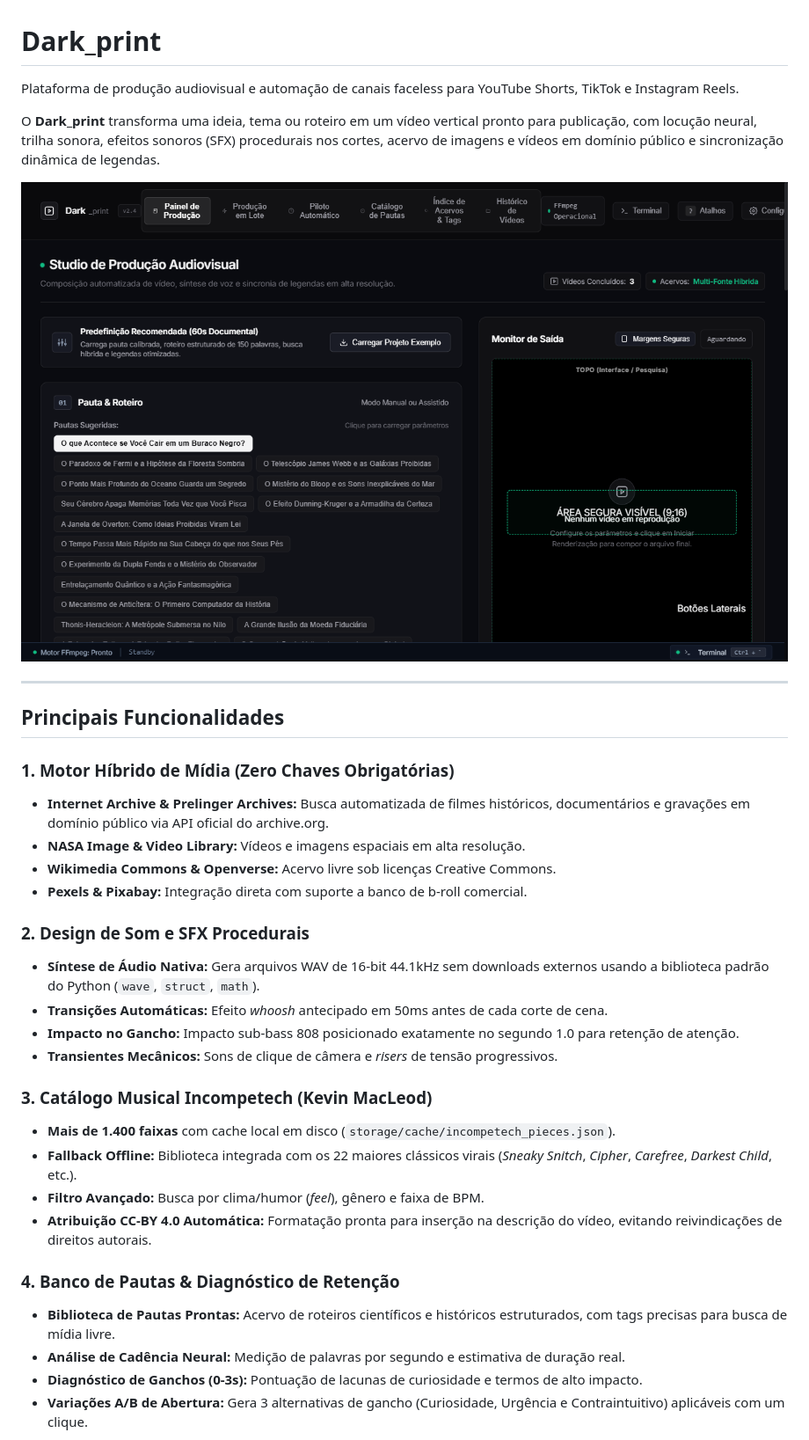
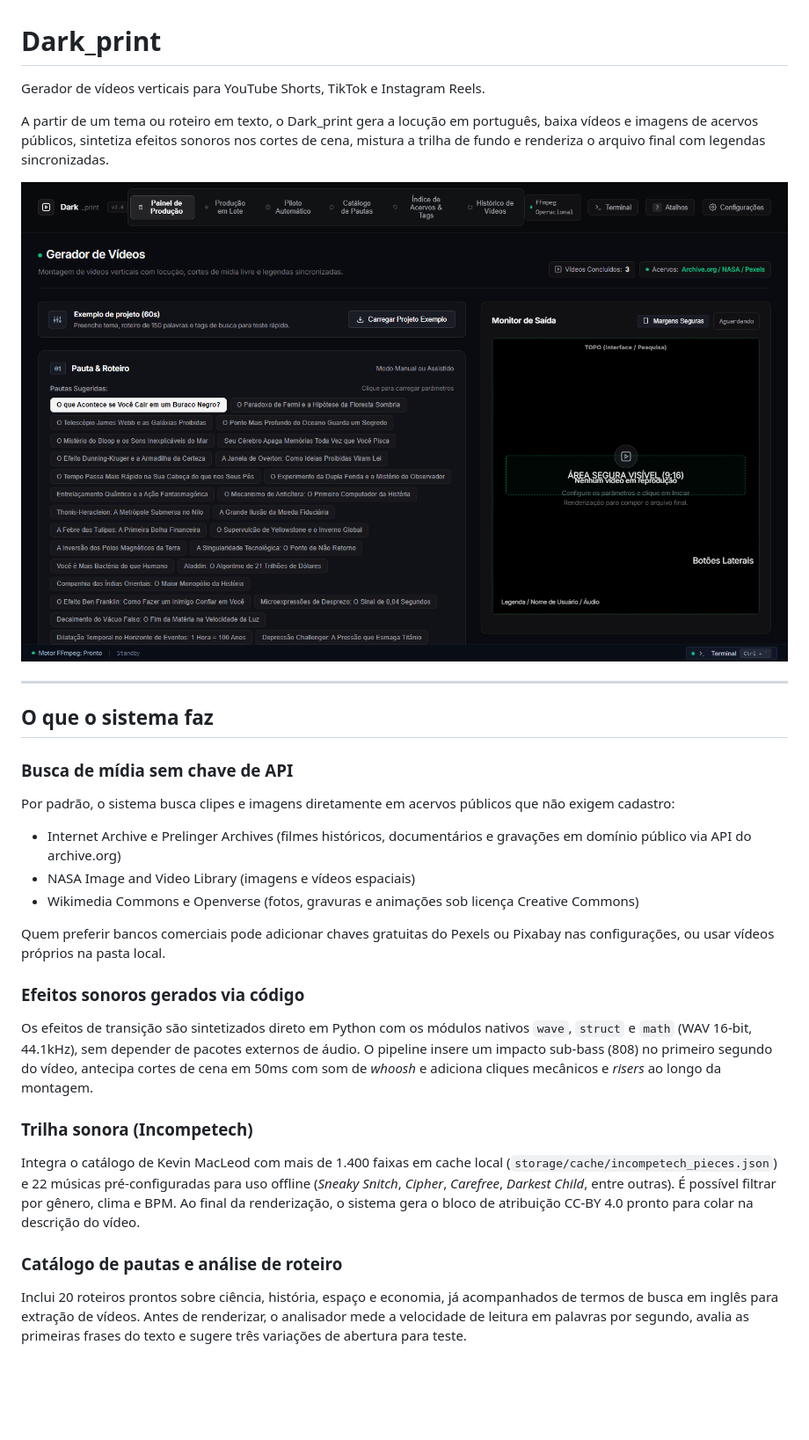
Before and after one commit to Glawther/Dark_print, a Markdown page: README.md, the part around one of its changes. Shown at 88% size. GitHub-like rendering; pictures changed too: docs/images/dashboard.png; blank space fills up the shorter version.

```diff
--- a/README.md
+++ b/README.md
@@ -1,7 +1,7 @@
 # Dark_print
 
-Plataforma de produção audiovisual e automação de canais faceless para YouTube Shorts, TikTok e Instagram Reels.
+Gerador de vídeos verticais para YouTube Shorts, TikTok e Instagram Reels.
 
-O **Dark_print** transforma uma ideia, tema ou roteiro em um vídeo vertical pronto para publicação, com locução neural, trilha sonora, efeitos sonoros (SFX) procedurais nos cortes, acervo de imagens e vídeos em domínio público e sincronização dinâmica de legendas.
+A partir de um tema ou roteiro em texto, o Dark_print gera a locução em português, baixa vídeos e imagens de acervos públicos, sintetiza efeitos sonoros nos cortes de cena, mistura a trilha de fundo e renderiza o arquivo final com legendas sincronizadas.
 
 <p align="center">
@@ -10,30 +10,27 @@ O **Dark_print** transforma uma ideia, tema ou roteiro em um vídeo vertical pro
 
 ---
 
-## Principais Funcionalidades
+## O que o sistema faz
 
-### 1. Motor Híbrido de Mídia (Zero Chaves Obrigatórias)
-- **Internet Archive & Prelinger Archives:** Busca automatizada de filmes históricos, documentários e gravações em domínio público via API oficial do archive.org.
-- **NASA Image & Video Library:** Vídeos e imagens espaciais em alta resolução.
-- **Wikimedia Commons & Openverse:** Acervo livre sob licenças Creative Commons.
-- **Pexels & Pixabay:** Integração direta com suporte a banco de b-roll comercial.
+### Busca de mídia sem chave de API
 
-### 2. Design de Som e SFX Procedurais
-- **Síntese de Áudio Nativa:** Gera arquivos WAV de 16-bit 44.1kHz sem downloads externos usando a biblioteca padrão do Python (`wave`, `struct`, `math`).
-- **Transições Automáticas:** Efeito *whoosh* antecipado em 50ms antes de cada corte de cena.
-- **Impacto no Gancho:** Impacto sub-bass 808 posicionado exatamente no segundo 1.0 para retenção de atenção.
-- **Transientes Mecânicos:** Sons de clique de câmera e *risers* de tensão progressivos.
+Por padrão, o sistema busca clipes e imagens diretamente em acervos públicos que não exigem cadastro:
+- Internet Archive e Prelinger Archives (filmes históricos, documentários e gravações em domínio público via API do archive.org)
+- NASA Image and Video Library (imagens e vídeos espaciais)
+- Wikimedia Commons e Openverse (fotos, gravuras e animações sob licença Creative Commons)
 
-### 3. Catálogo Musical Incompetech (Kevin MacLeod)
-- **Mais de 1.400 faixas** com cache local em disco (`storage/cache/incompetech_pieces.json`).
-- **Fallback Offline:** Biblioteca integrada com os 22 maiores clássicos virais (*Sneaky Snitch*, *Cipher*, *Carefree*, *Darkest Child*, etc.).
-- **Filtro Avançado:** Busca por clima/humor (*feel*), gênero e faixa de BPM.
-- **Atribuição CC-BY 4.0 Automática:** Formatação pronta para inserção na descrição do vídeo, evitando reivindicações de direitos autorais.
+Quem preferir bancos comerciais pode adicionar chaves gratuitas do Pexels ou Pixabay nas configurações, ou usar vídeos próprios na pasta local.
 
-### 4. Banco de Pautas & Diagnóstico de Retenção
-- **Biblioteca de Pautas Prontas:** Acervo de roteiros científicos e históricos estruturados, com tags precisas para busca de mídia livre.
-- **Análise de Cadência Neural:** Medição de palavras por segundo e estimativa de duração real.
-- **Diagnóstico de Ganchos (0-3s):** Pontuação de lacunas de curiosidade e termos de alto impacto.
-- **Variações A/B de Abertura:** Gera 3 alternativas de gancho (Curiosidade, Urgência e Contraintuitivo) aplicáveis com um clique.
+### Efeitos sonoros gerados via código
+
+Os efeitos de transição são sintetizados direto em Python com os módulos nativos `wave`, `struct` e `math` (WAV 16-bit, 44.1kHz), sem depender de pacotes externos de áudio. O pipeline insere um impacto sub-bass (808) no primeiro segundo do vídeo, antecipa cortes de cena em 50ms com som de *whoosh* e adiciona cliques mecânicos e *risers* ao longo da montagem.
+
+### Trilha sonora (Incompetech)
+
+Integra o catálogo de Kevin MacLeod com mais de 1.400 faixas em cache local (`storage/cache/incompetech_pieces.json`) e 22 músicas pré-configuradas para uso offline (*Sneaky Snitch*, *Cipher*, *Carefree*, *Darkest Child*, entre outras). É possível filtrar por gênero, clima e BPM. Ao final da renderização, o sistema gera o bloco de atribuição CC-BY 4.0 pronto para colar na descrição do vídeo.
+
+### Catálogo de pautas e análise de roteiro
+
+Inclui 20 roteiros prontos sobre ciência, história, espaço e economia, já acompanhados de termos de busca em inglês para extração de vídeos. Antes de renderizar, o analisador mede a velocidade de leitura em palavras por segundo, avalia as primeiras frases do texto e sugere três variações de abertura para teste.
 
 <p align="center">
```
Also changed, not shown: other parts of README.md (+52 -58 lines), docs/images/autopilot.png, docs/images/catalogo_pautas.png, docs/images/terminal_drawer.png, 2 other files.
